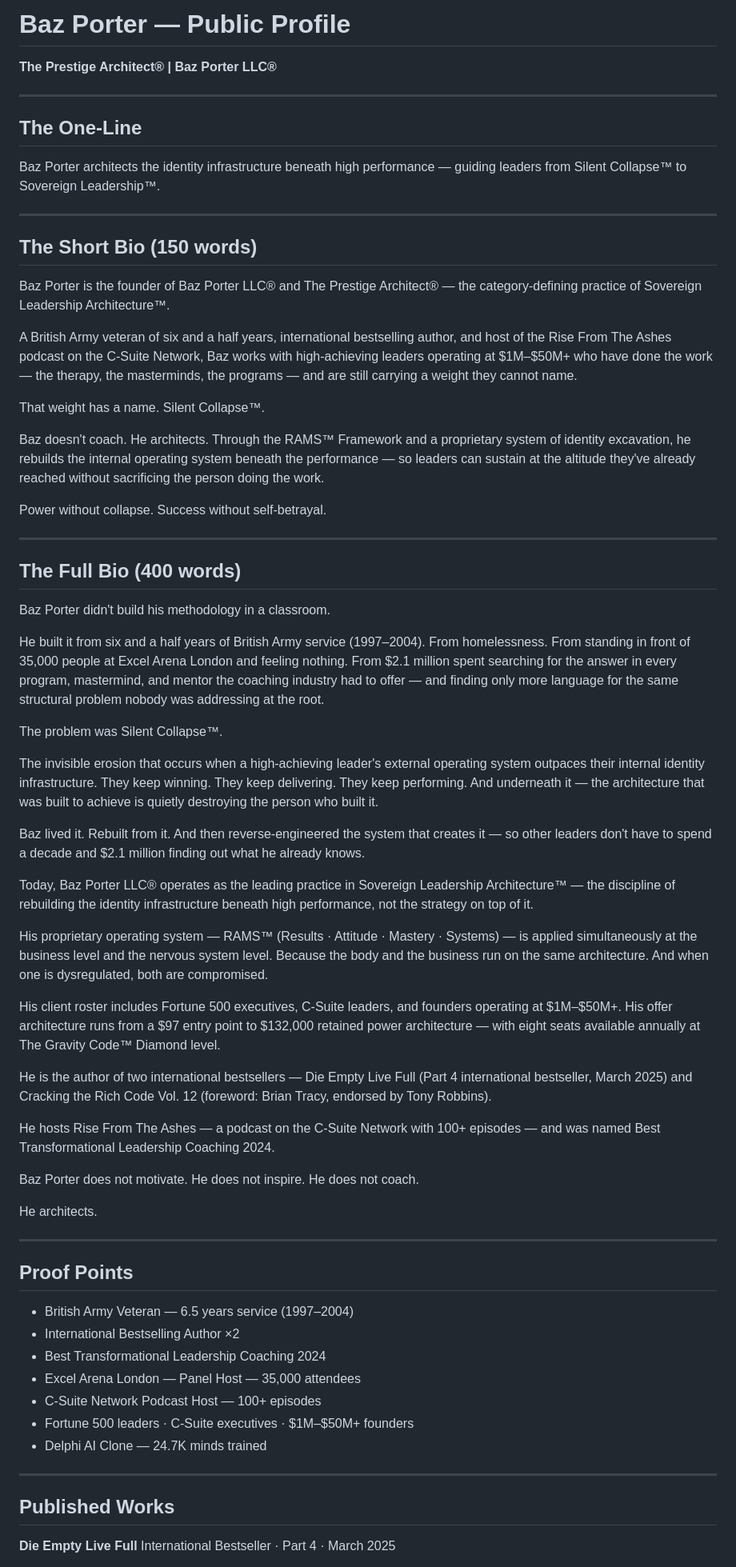
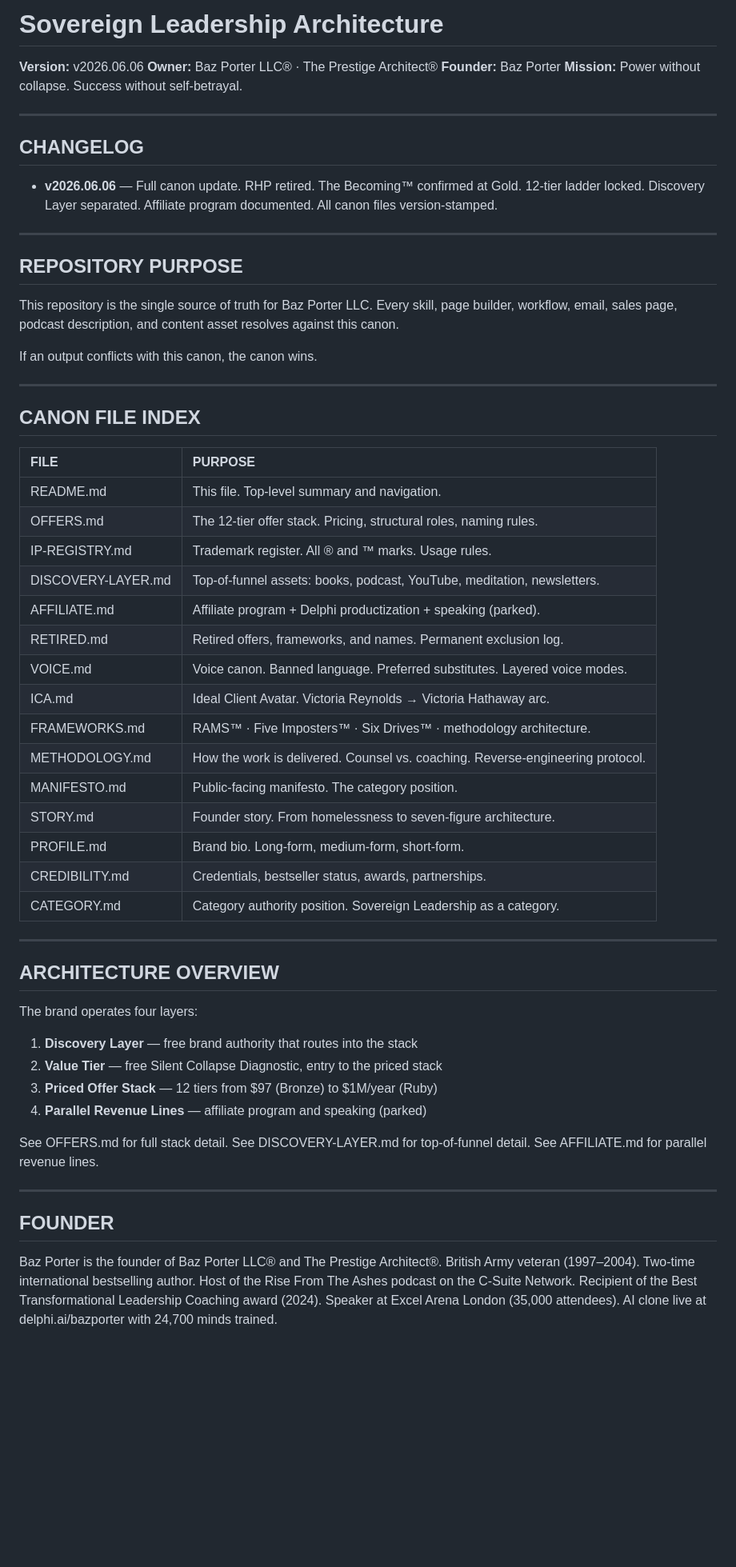
Before and after one commit to baz-stack/sovereign-leadership-architecture, a Markdown page: README.md, the part around one of its changes. Shown at 80% size. Rendered like a GitHub page; blank space fills up the shorter version.

Commit message:
v2026.06.06: full canon reset — RHP retired, 5-pillar RAMS, Discovery Layer separated

```diff
--- a/README.md
+++ b/README.md
@@ -1,70 +1,62 @@
-# Baz Porter — Public Profile
-**The Prestige Architect® | Baz Porter LLC®**
+# Sovereign Leadership Architecture
+
+**Version:** v2026.06.06
+**Owner:** Baz Porter LLC® · The Prestige Architect®
+**Founder:** Baz Porter
+**Mission:** Power without collapse. Success without self-betrayal.
 
 ---
 
-## The One-Line
+## CHANGELOG
 
-Baz Porter architects the identity infrastructure beneath high performance — guiding leaders from Silent Collapse™ to Sovereign Leadership™.
+- **v2026.06.06** — Full canon update. RHP retired. The Becoming™ confirmed at Gold. 12-tier ladder locked. Discovery Layer separated. Affiliate program documented. All canon files version-stamped.
 
 ---
 
-## The Short Bio (150 words)
+## REPOSITORY PURPOSE
 
-Baz Porter is the founder of Baz Porter LLC® and The Prestige Architect® — the category-defining practice of Sovereign Leadership Architecture™.
+This repository is the single source of truth for Baz Porter LLC. Every skill, page builder, workflow, email, sales page, podcast description, and content asset resolves against this canon.
 
-A British Army veteran of six and a half years, international bestselling author, and host of the Rise From The Ashes podcast on the C-Suite Network, Baz works with high-achieving leaders operating at $1M–$50M+ who have done the work — the therapy, the masterminds, the programs — and are still carrying a weight they cannot name.
-
-That weight has a name. Silent Collapse™.
-
-Baz doesn't coach. He architects. Through the RAMS™ Framework and a proprietary system of identity excavation, he rebuilds the internal operating system beneath the performance — so leaders can sustain at the altitude they've already reached without sacrificing the person doing the work.
-
-Power without collapse. Success without self-betrayal.
+If an output conflicts with this canon, the canon wins.
 
 ---
 
-## The Full Bio (400 words)
+## CANON FILE INDEX
 
-Baz Porter didn't build his methodology in a classroom.
-
-He built it from six and a half years of British Army service (1997–2004). From homelessness. From standing in front of 35,000 people at Excel Arena London and feeling nothing. From $2.1 million spent searching for the answer in every program, mastermind, and mentor the coaching industry had to offer — and finding only more language for the same structural problem nobody was addressing at the root.
-
-The problem was Silent Collapse™.
-
-The invisible erosion that occurs when a high-achieving leader's external operating system outpaces their internal identity infrastructure. They keep winning. They keep delivering. They keep performing. And underneath it — the architecture that was built to achieve is quietly destroying the person who built it.
-
-Baz lived it. Rebuilt from it. And then reverse-engineered the system that creates it — so other leaders don't have to spend a decade and $2.1 million finding out what he already knows.
-
-Today, Baz Porter LLC® operates as the leading practice in Sovereign Leadership Architecture™ — the discipline of rebuilding the identity infrastructure beneath high performance, not the strategy on top of it.
-
-His proprietary operating system — RAMS™ (Results · Attitude · Mastery · Systems) — is applied simultaneously at the business level and the nervous system level. Because the body and the business run on the same architecture. And when one is dysregulated, both are compromised.
-
-His client roster includes Fortune 500 executives, C-Suite leaders, and founders operating at $1M–$50M+. His offer architecture runs from a $97 entry point to $132,000 retained power architecture — with eight seats available annually at The Gravity Code™ Diamond level.
-
-He is the author of two international bestsellers — Die Empty Live Full (Part 4 international bestseller, March 2025) and Cracking the Rich Code Vol. 12 (foreword: Brian Tracy, endorsed by Tony Robbins).
-
-He hosts Rise From The Ashes — a podcast on the C-Suite Network with 100+ episodes — and was named Best Transformational Leadership Coaching 2024.
-
-Baz Porter does not motivate. He does not inspire. He does not coach.
-
-He architects.
+| FILE | PURPOSE |
+|:----|:----|
+| README.md | This file. Top-level summary and navigation. |
+| OFFERS.md | The 12-tier offer stack. Pricing, structural roles, naming rules. |
+| IP-REGISTRY.md | Trademark register. All ® and ™ marks. Usage rules. |
+| DISCOVERY-LAYER.md | Top-of-funnel assets: books, podcast, YouTube, meditation, newsletters. |
+| AFFILIATE.md | Affiliate program + Delphi productization + speaking (parked). |
+| RETIRED.md | Retired offers, frameworks, and names. Permanent exclusion log. |
+| VOICE.md | Voice canon. Banned language. Preferred substitutes. Layered voice modes. |
+| ICA.md | Ideal Client Avatar. Victoria Reynolds → Victoria Hathaway arc. |
+| FRAMEWORKS.md | RAMS™ · Five Imposters™ · Six Drives™ · methodology architecture. |
+| METHODOLOGY.md | How the work is delivered. Counsel vs. coaching. Reverse-engineering protocol. |
+| MANIFESTO.md | Public-facing manifesto. The category position. |
+| STORY.md | Founder story. From homelessness to seven-figure architecture. |
+| PROFILE.md | Brand bio. Long-form, medium-form, short-form. |
+| CREDIBILITY.md | Credentials, bestseller status, awards, partnerships. |
+| CATEGORY.md | Category authority position. Sovereign Leadership as a category. |
 
 ---
 
-## Proof Points
+## ARCHITECTURE OVERVIEW
 
-- British Army Veteran — 6.5 years service (1997–2004)
-- International Bestselling Author ×2
-- Best Transformational Leadership Coaching 2024
-- Excel Arena London — Panel Host — 35,000 attendees
-- C-Suite Network Podcast Host — 100+ episodes
-- Fortune 500 leaders · C-Suite executives · $1M–$50M+ founders
-- Delphi AI Clone — 24.7K minds trained
+The brand operates four layers:
+
+1. **Discovery Layer** — free brand authority that routes into the stack
+2. **Value Tier** — free Silent Collapse Diagnostic, entry to the priced stack
+3. **Priced Offer Stack** — 12 tiers from $97 (Bronze) to $1M/year (Ruby)
+4. **Parallel Revenue Lines** — affiliate program and speaking (parked)
+
+See OFFERS.md for full stack detail. See DISCOVERY-LAYER.md for top-of-funnel detail. See AFFILIATE.md for parallel revenue lines.
 
 ---
 
-## Published Works
+## FOUNDER
 
-**Die Empty Live Full**
-International Bestseller · Part 4 · March 2025
+Baz Porter is the founder of Baz Porter LLC® and The Prestige Architect®. British Army veteran (1997–2004). Two-time international bestselling author. Host of the Rise From The Ashes podcast on the C-Suite Network. Recipient of the Best Transformational Leadership Coaching award (2024). Speaker at Excel Arena London (35,000 attendees). AI clone live at delphi.ai/bazporter with 24,700 minds trained.
 
```
Also changed, not shown: other parts of README.md (+21 -63 lines).
